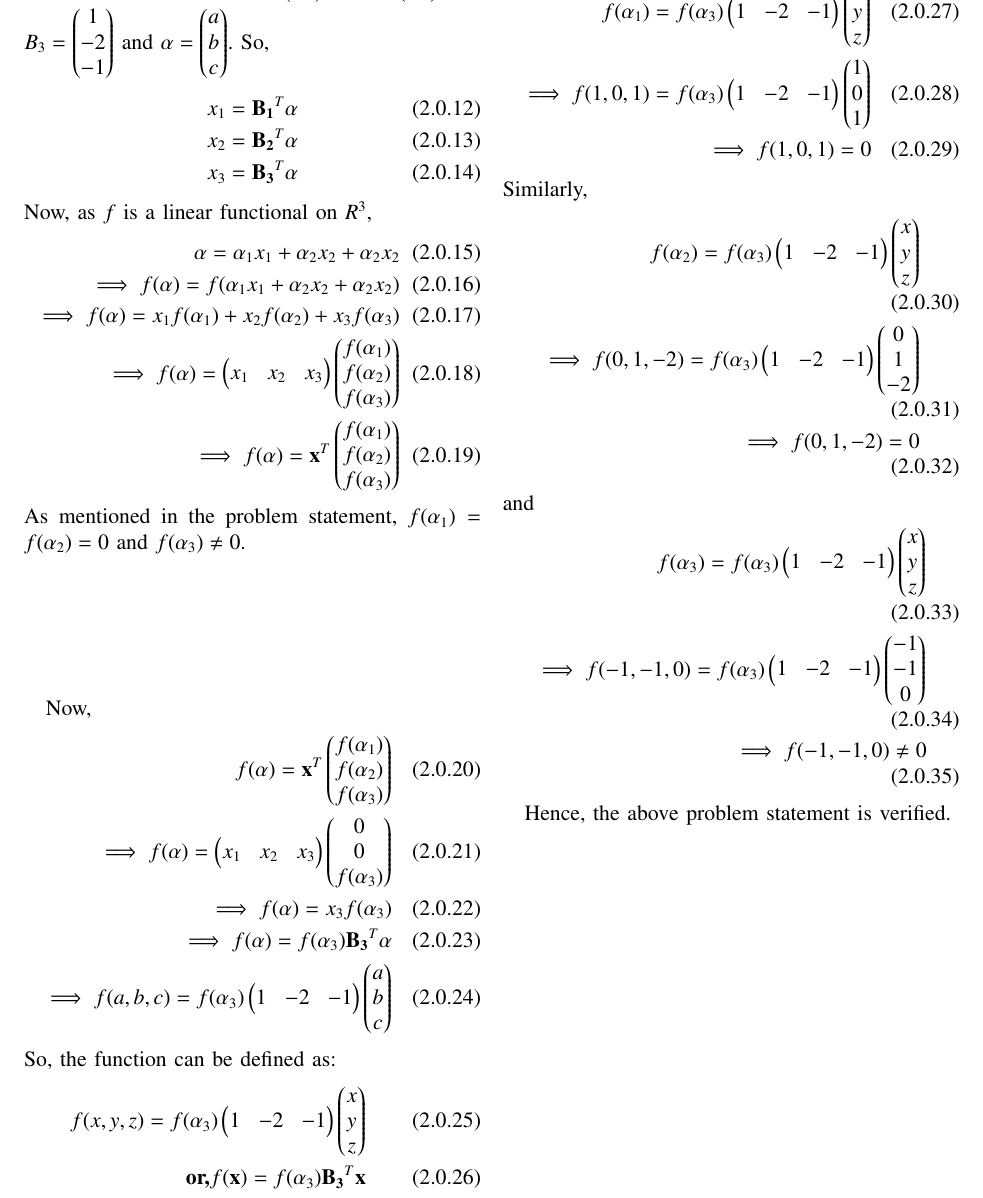
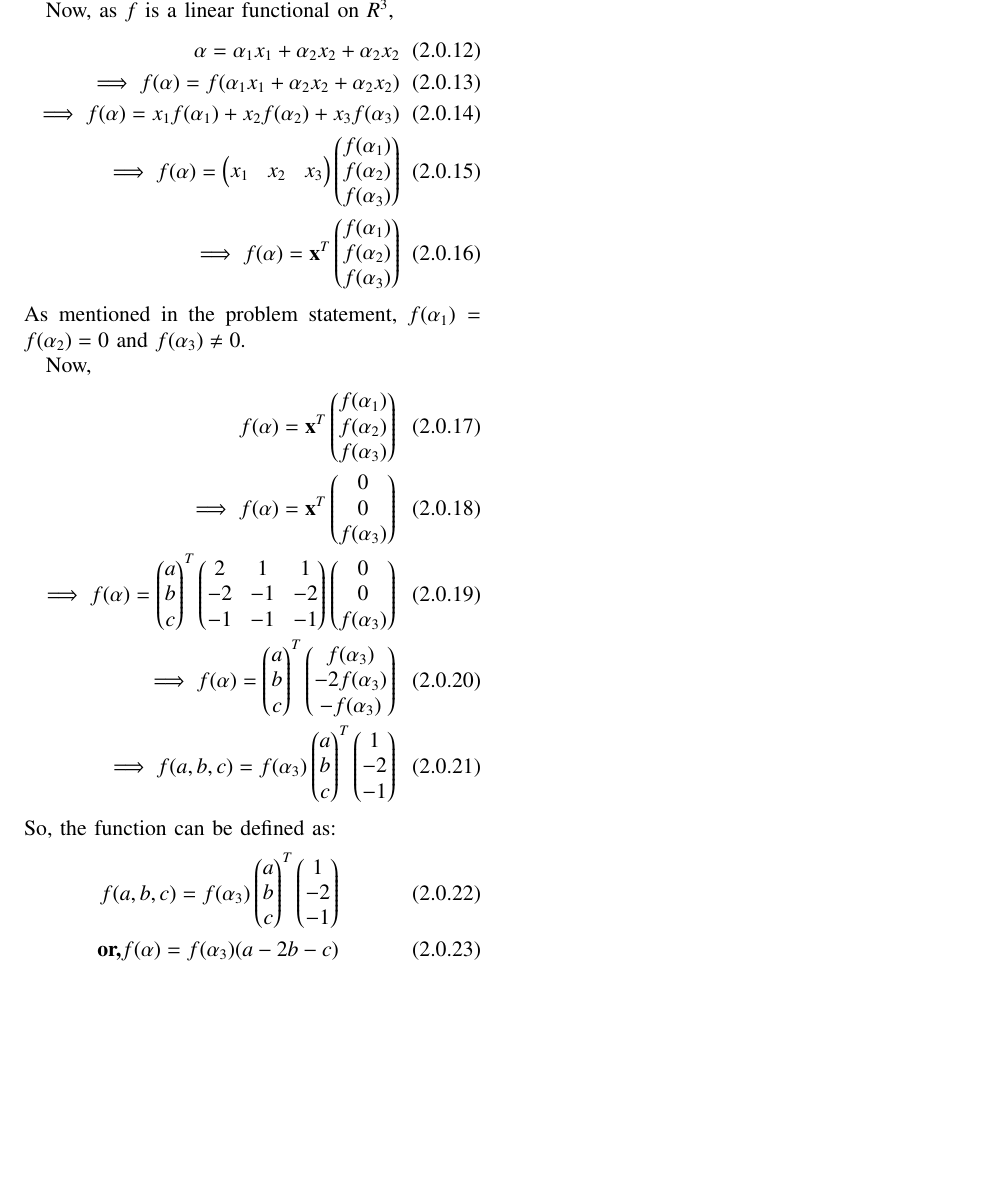
Before and after one commit to JayatiD93/EE5609_Assignment_14, a LaTeX paper (document18.tex): part of page 2 of 2, cut so that both start at the same text, the shorter picture padded with empty space. Compiled offline with pdfLaTeX.

Commit message:
2nd commit

```diff
--- a/document18.tex
+++ b/document18.tex
@@ -240,11 +240,5 @@ As
 \end{align}
-Now, let us consider $B_1 = \myvec{2\\-2\\-1}$, $B_2 = \myvec{1\\-1\\-1}$ and $B_3 = \myvec{1\\-2\\-1}$ and $\vec{\alpha} = \myvec{a\\b\\c}$.
-So,
-\begin{align}
-x_1 = \vec{B_1}^T \vec{\alpha}\\
-x_2 = \vec{B_2}^T \vec{\alpha}\\
-x_3 = \vec{B_3}^T \vec{\alpha}
-\end{align}
+
 Now, as $f$ is a linear functional on $R^3$,
 \begin{align}
 \vec{\alpha} = \alpha_1 x_1 + \alpha_2 x_2 + \alpha_2 x_2\\
@@ -258,36 +252,16 @@ As mentioned in the problem statement, $f(\alpha_1)=f(\alpha_2)=0$ and $f(\alpha
 Now,
 \begin{align}
 f(\alpha) = \vec{x}^T \myvec{f(\alpha_1)\\f(\alpha_2)\\f(\alpha_3)}\\
-\implies f(\alpha) = \myvec{x_1 & x_2 & x_3} \myvec{0\\0\\f(\alpha_3)}\\
-\implies f(\alpha) = x_3 f(\alpha_3)\\
-\implies f(\alpha) = f(\alpha_3) \vec{B_3}^T \vec{\alpha}\\
-\implies f(a,b,c) = f(\alpha_3) \myvec{1 & -2 & -1}\myvec{a\\b\\c}
+\implies f(\alpha) =  \vec{x}^T \myvec{0\\0\\f(\alpha_3)}\\
+\implies f(\alpha) = \myvec{a\\b\\c}^T \myvec{2 & 1 & 1\\-2 & -1 & -2\\-1 & -1 & -1} \myvec{0\\0\\f(\alpha_3)}\\
+\implies f(\alpha) = \myvec{a\\b\\c}^T \myvec{f(\alpha_3)\\-2f(\alpha_3)\\-f(\alpha_3)}\\
+\implies f(a,b,c) = f(\alpha_3) \myvec{a\\b\\c}^T \myvec{1\\-2\\-1}
 \end{align}
 So, the function can be defined as:
 \begin{align}
-f(x,y,z) = f(\alpha_3) \myvec{1 & -2 & -1}\myvec{x\\y\\z}\\
-\textbf{or,} f(\vec{x}) = f(\alpha_3) \vec{B_3}^T \vec{x}
+f(a,b,c) = f(\alpha_3) \myvec{a\\b\\c}^T \myvec{1\\-2\\-1}\\
+\textbf{or,} f(\vec{\alpha}) = f(\alpha_3) (a-2b-c)
 \end{align}
-Using this defined function, it can be verified that:
-\begin{align}
-f(\alpha_1) =  f(\alpha_3) \myvec{1 & -2 & -1}\myvec{x\\y\\z}\\
-\implies f(1,0,1)=f(\alpha_3) \myvec{1 & -2 & -1}\myvec{1\\0\\1}\\
-\implies f(1,0,1)= 0
-\end{align}
-Similarly,
-\begin{align}
-f(\alpha_2) = f(\alpha_3) \myvec{1 & -2 & -1}\myvec{x\\y\\z}\\
-\implies f(0,1,-2)= f(\alpha_3) \myvec{1 & -2 & -1}\myvec{0\\1\\-2}\\
-\implies f(0,1,-2)= 0
-\end{align}
-and
-\begin{align}
-f(\alpha_3) = f(\alpha_3) \myvec{1 & -2 & -1}\myvec{x\\y\\z}\\
-\implies f(-1,-1,0)= f(\alpha_3) \myvec{1 & -2 & -1}\myvec{-1\\-1\\0}\\
-\implies f(-1,-1,0)\neq 0
-\end{align}
-
-Hence, the above problem statement is verified.
 %\renewcommand{\theequation}{\theenumi}
 %\begin{enumerate}[label=\thesection.\arabic*.,ref=\thesection.\theenumi]
 %\numberwithin{equation}{enumi}
```
Also changed, not shown: document18.pdf, document18.tex (2 more changed lines).
